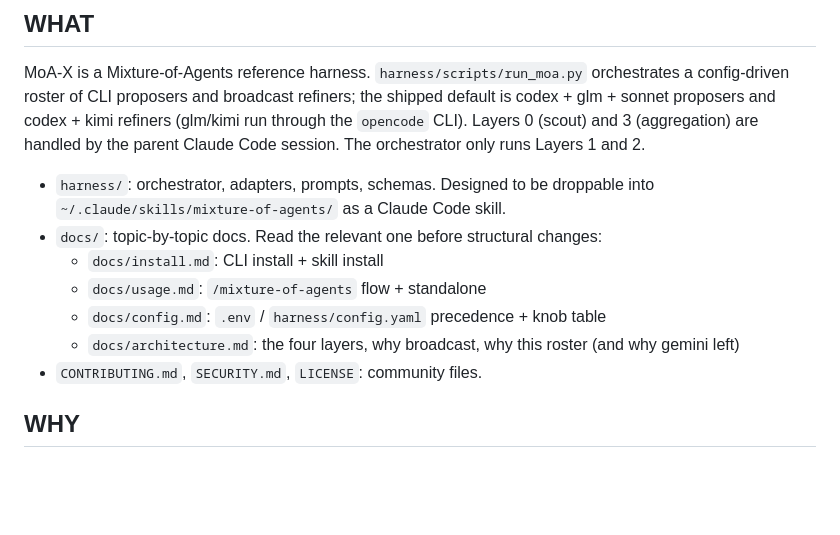
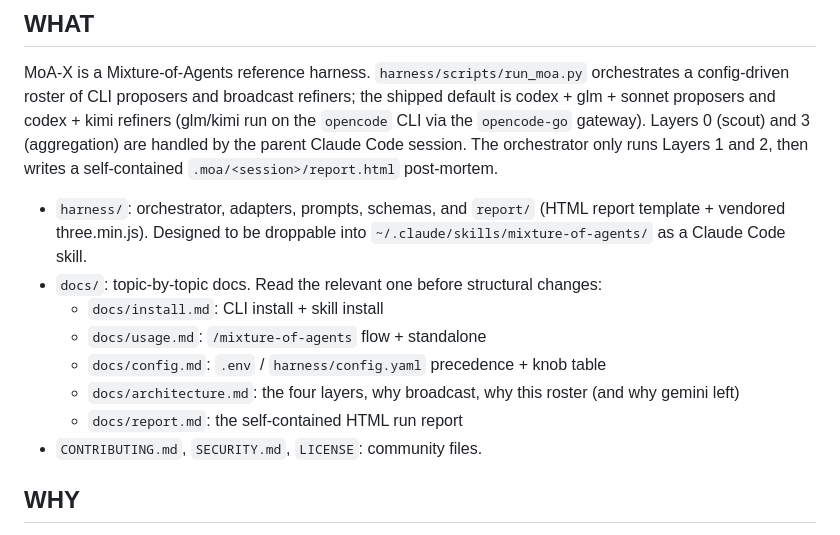
Before and after one commit to drivelineresearch/moa-x, a Markdown page: CLAUDE.md, the part around the change. Drawn GitHub-style; blank space fills up the shorter version.

Commit message:
docs: surface the HTML report + opencode-go default, bump to v0.4.0
Fold the two shipped features into the top-level docs: CLAUDE.md WHAT now
notes the report.html output, the report/ dir, docs/report.md, and the
opencode-go default route; README's architecture section calls out the
report artifact. Bump the skill version 0.3.0 → 0.4.0 for the release.

Co-Authored-By: Claude Fable 5 <noreply@anthropic.com>

```diff
--- a/CLAUDE.md
+++ b/CLAUDE.md
@@ -5,17 +5,20 @@
 MoA-X is a Mixture-of-Agents reference harness. `harness/scripts/run_moa.py`
 orchestrates a config-driven roster of CLI proposers and broadcast
 refiners; the shipped default is codex + glm + sonnet proposers and
-codex + kimi refiners (glm/kimi run through the `opencode` CLI). Layers 0
-(scout) and 3 (aggregation) are handled by the parent Claude Code session.
-The orchestrator only runs Layers 1 and 2.
+codex + kimi refiners (glm/kimi run on the `opencode` CLI via the
+`opencode-go` gateway). Layers 0 (scout) and 3 (aggregation) are handled by
+the parent Claude Code session. The orchestrator only runs Layers 1 and 2,
+then writes a self-contained `.moa/<session>/report.html` post-mortem.
 
-- `harness/`: orchestrator, adapters, prompts, schemas. Designed to be
-  droppable into `~/.claude/skills/mixture-of-agents/` as a Claude Code skill.
+- `harness/`: orchestrator, adapters, prompts, schemas, and `report/`
+  (HTML report template + vendored three.min.js). Designed to be droppable
+  into `~/.claude/skills/mixture-of-agents/` as a Claude Code skill.
 - `docs/`: topic-by-topic docs. Read the relevant one before structural changes:
   - `docs/install.md`: CLI install + skill install
   - `docs/usage.md`: `/mixture-of-agents` flow + standalone
   - `docs/config.md`: `.env` / `harness/config.yaml` precedence + knob table
   - `docs/architecture.md`: the four layers, why broadcast, why this roster (and why gemini left)
+  - `docs/report.md`: the self-contained HTML run report
 - `CONTRIBUTING.md`, `SECURITY.md`, `LICENSE`: community files.
 
 ## WHY
```
Also changed, not shown: README.md (+5 -0 lines), harness/SKILL.md (+1 -1 lines).
